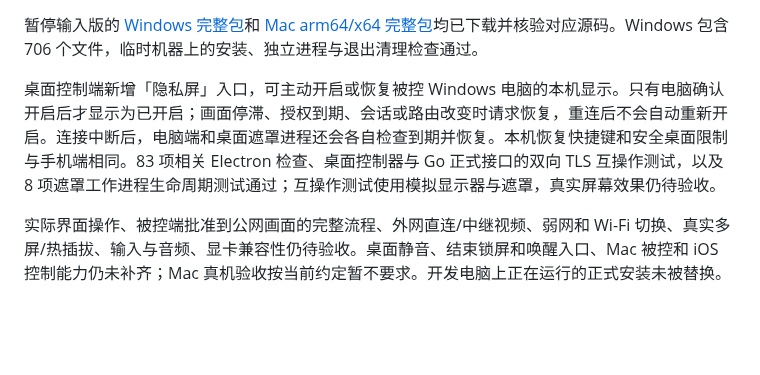
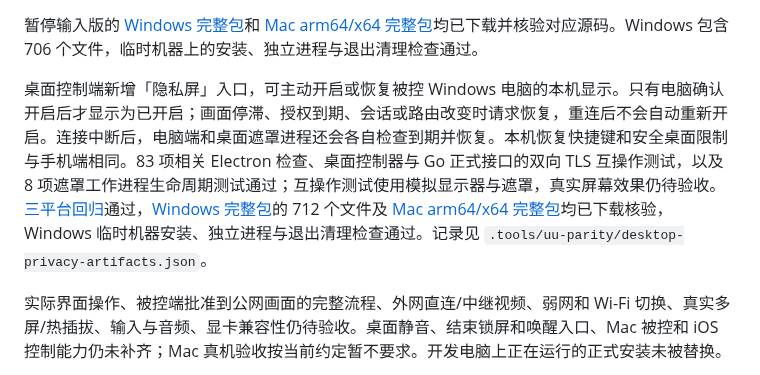
Before and after one commit to ffffhx/cliprelay, a Markdown page: README.md, the part around the change. GitHub-like rendering; blank space fills up the shorter version.

```diff
--- a/README.md
+++ b/README.md
@@ -430,7 +430,7 @@ Windows 和 Mac 控制端现已接入显示器选择：切换前先确认播放
 
 暂停输入版的 [Windows 完整包](https://github.com/ffffhx/cliprelay/actions/runs/38766024045)和 [Mac arm64/x64 完整包](https://github.com/ffffhx/cliprelay/actions/runs/38766031990)均已下载并核验对应源码。Windows 包含 706 个文件，临时机器上的安装、独立进程与退出清理检查通过。
 
-桌面控制端新增「隐私屏」入口，可主动开启或恢复被控 Windows 电脑的本机显示。只有电脑确认开启后才显示为已开启；画面停滞、授权到期、会话或路由改变时请求恢复，重连后不会自动重新开启。连接中断后，电脑端和桌面遮罩进程还会各自检查到期并恢复。本机恢复快捷键和安全桌面限制与手机端相同。83 项相关 Electron 检查、桌面控制器与 Go 正式接口的双向 TLS 互操作测试，以及 8 项遮罩工作进程生命周期测试通过；互操作测试使用模拟显示器与遮罩，真实屏幕效果仍待验收。
+桌面控制端新增「隐私屏」入口，可主动开启或恢复被控 Windows 电脑的本机显示。只有电脑确认开启后才显示为已开启；画面停滞、授权到期、会话或路由改变时请求恢复，重连后不会自动重新开启。连接中断后，电脑端和桌面遮罩进程还会各自检查到期并恢复。本机恢复快捷键和安全桌面限制与手机端相同。83 项相关 Electron 检查、桌面控制器与 Go 正式接口的双向 TLS 互操作测试，以及 8 项遮罩工作进程生命周期测试通过；互操作测试使用模拟显示器与遮罩，真实屏幕效果仍待验收。[三平台回归](https://github.com/ffffhx/cliprelay/actions/runs/38769236478)通过，[Windows 完整包](https://github.com/ffffhx/cliprelay/actions/runs/38769246502)的 712 个文件及 [Mac arm64/x64 完整包](https://github.com/ffffhx/cliprelay/actions/runs/38769254186)均已下载核验，Windows 临时机器安装、独立进程与退出清理检查通过。记录见 `.tools/uu-parity/desktop-privacy-artifacts.json`。
 
 实际界面操作、被控端批准到公网画面的完整流程、外网直连/中继视频、弱网和 Wi-Fi 切换、真实多屏/热插拔、输入与音频、显卡兼容性仍待验收。桌面静音、结束锁屏和唤醒入口、Mac 被控和 iOS 控制能力仍未补齐；Mac 真机验收按当前约定暂不要求。开发电脑上正在运行的正式安装未被替换。
 
```
Also changed, not shown: engine/desktop-client/README.md (+9 -0 lines).
